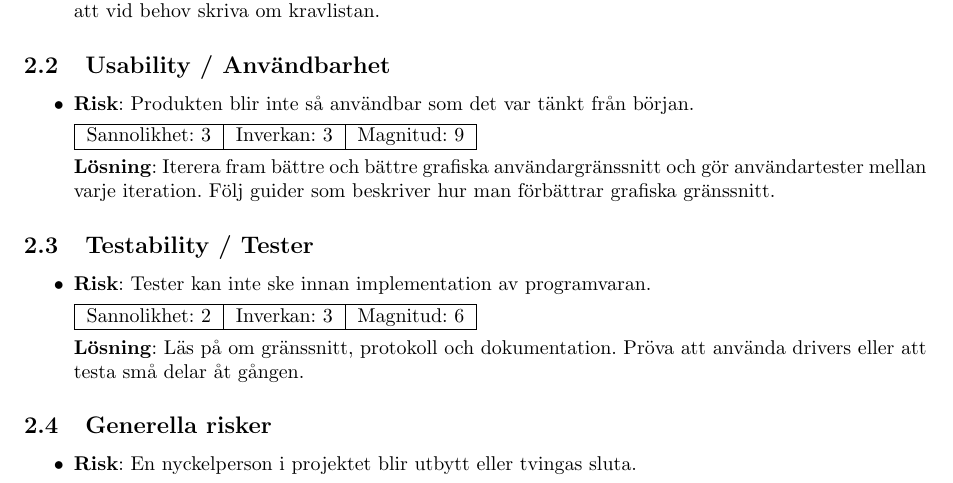
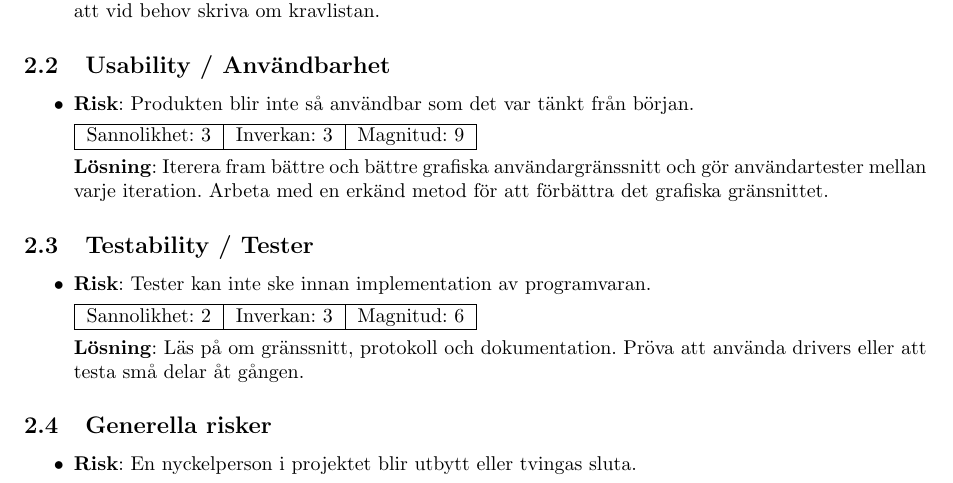
Before and after one commit to pum1/pum1, a LaTeX document (Dokument/Risk List.tex): part of page 2 of 2, cut so that both start at the same text. Compiled offline with pdfLaTeX.

Commit message:
Uppdatera stycket om användargränsnittet. Tyckte det lät lite oproffsigt med att följa en guide. Byte ut det mot metod :-) 	modified:   Risk List.tex

```diff
--- a/Dokument/Risk List.tex
+++ b/Dokument/Risk List.tex
@@ -51,7 +51,7 @@ Nedan följer de risker som är aktuella i projektet. Riskernas sannolikhet att
 	Sannolikhet: 3 & Inverkan: 3 & Magnitud: 9 \\ \hline
 \end{tabular}
 
-\textbf{Lösning}: Iterera fram bättre och bättre grafiska användargränssnitt och gör användartester mellan varje iteration. Följ guider som beskriver hur man förbättrar grafiska gränssnitt.
+\textbf{Lösning}: Iterera fram bättre och bättre grafiska användargränssnitt och gör användartester mellan varje iteration. Arbeta med en erkänd metod för att förbättra det grafiska gränsnittet.
 \end{itemize}
 
 \subsection{Testability / Tester}
```
